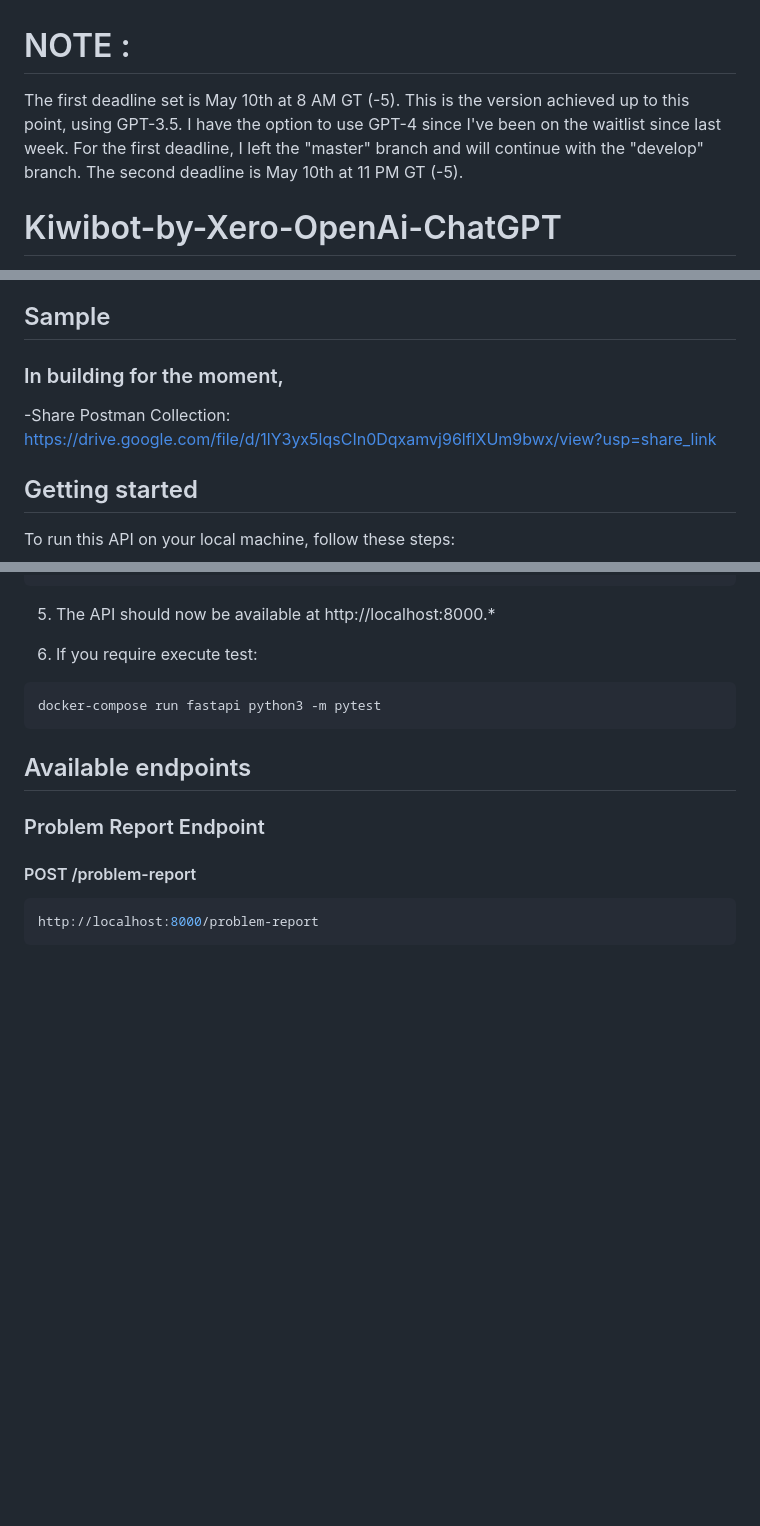
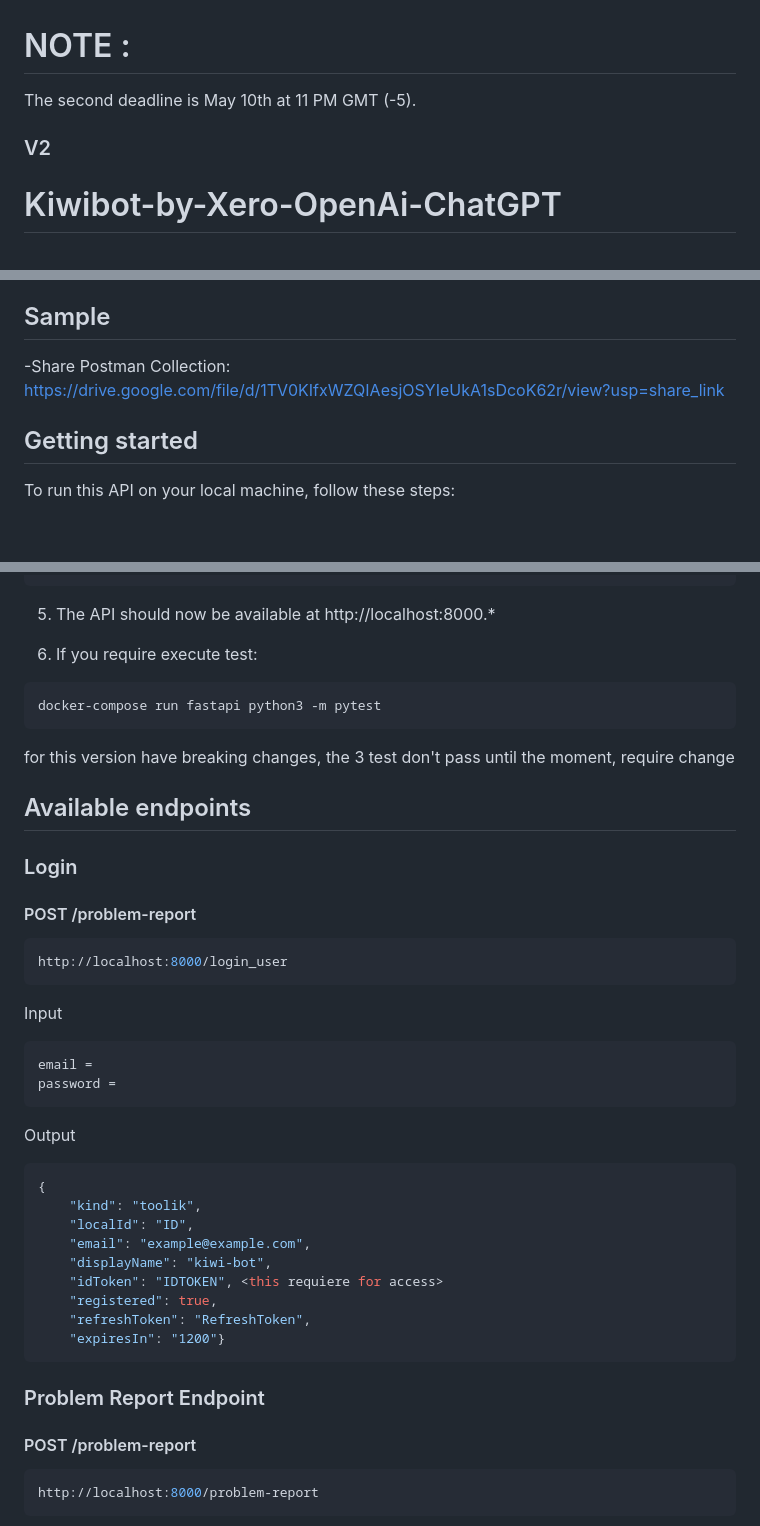
Before and after one commit to JoseJulianMosqueraFuli/kiwibot-by-xero-chatgpt-test, a Markdown page: README.MD, 3 parts joined by grey strips. Rendered like a GitHub page; blank space fills up the shorter version.

````diff
--- a/README.MD
+++ b/README.MD
@@ -1,8 +1,8 @@
 # NOTE :
 
-The first deadline set is May 10th at 8 AM GT (-5).
-This is the version achieved up to this point, using GPT-3.5. I have the option to use GPT-4 since I've been on the waitlist since last week.
-For the first deadline, I left the "master" branch and will continue with the "develop" branch. The second deadline is May 10th at 11 PM GT (-5).
+The second deadline is May 10th at 11 PM GMT (-5).
+
+### V2
 
 # Kiwibot-by-Xero-OpenAi-ChatGPT
 
@@ -21,9 +21,7 @@ This is the API built up to the deadline of the case study, in branch master.
 
 ## Sample
 
-### In building for the moment,
-
--Share Postman Collection: https://drive.google.com/file/d/1lY3yx5lqsCIn0Dqxamvj96lflXUm9bwx/view?usp=share_link
+-Share Postman Collection: https://drive.google.com/file/d/1TV0KIfxWZQIAesjOSYIeUkA1sDcoK62r/view?usp=share_link
 
 ## Getting started
 
@@ -82,7 +80,38 @@ docker-compose up --build
 docker-compose run fastapi python3 -m pytest
 ```
 
+for this version have breaking changes, the 3 test don't pass until the moment, require change
+
 ## Available endpoints
+
+### Login
+
+#### POST /problem-report
+
+```jsx
+http://localhost:8000/login_user
+```
+
+Input
+
+```x-www-form-urlencoded
+email =
+password =
+```
+
+Output
+
+```json
+{
+    "kind": "toolik",
+    "localId": "ID",
+    "email": "example@example.com",
+    "displayName": "kiwi-bot",
+    "idToken": "IDTOKEN", <this requiere for access>
+    "registered": true,
+    "refreshToken": "RefreshToken",
+    "expiresIn": "1200"}
+```
 
 ### Problem Report Endpoint
 
````
Also changed, not shown: other parts of README.MD (+32 -1 lines).
